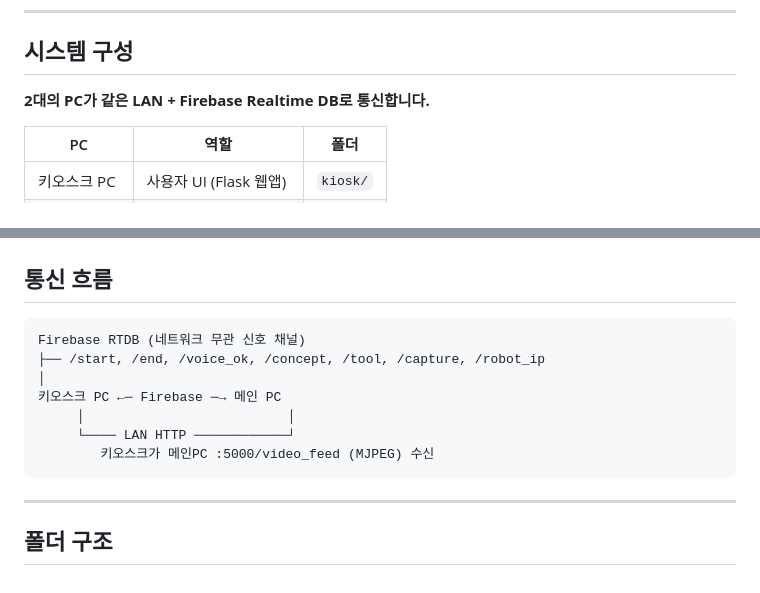
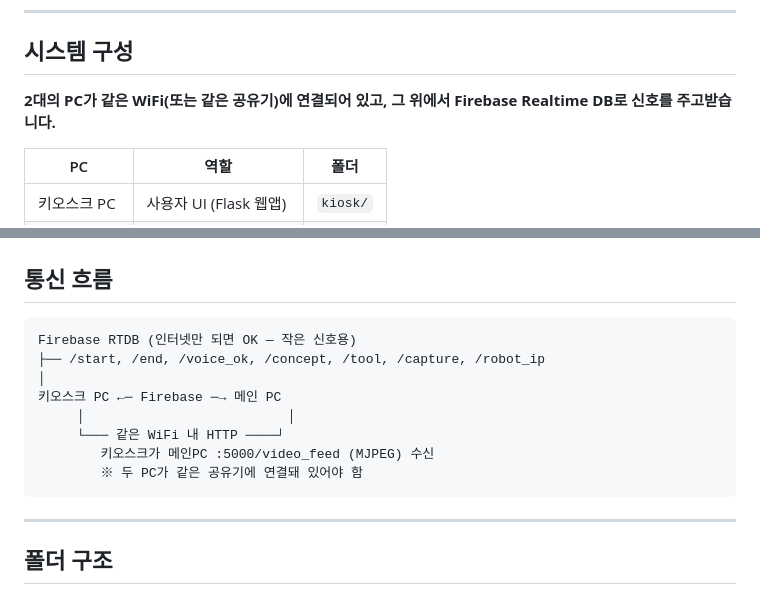
Before and after one commit to yoonseonjae/cobot2_0525, a Markdown page: README.md, 2 parts joined by grey strips. Drawn GitHub-style.

Commit message:
docs: 네트워크 요구사항 표현 명확화 (LAN → 같은 WiFi/공유기)

````diff
--- a/README.md
+++ b/README.md
@@ -14,7 +14,7 @@ Doosan M0609 협동로봇과 음성/제스처 인식을 활용한 인터랙티
 
 ## 시스템 구성
 
-**2대의 PC가 같은 LAN + Firebase Realtime DB로 통신합니다.**
+**2대의 PC가 같은 WiFi(또는 같은 공유기)에 연결되어 있고, 그 위에서 Firebase Realtime DB로 신호를 주고받습니다.**
 
 | PC | 역할 | 폴더 |
 |---|---|---|
@@ -146,13 +146,14 @@ source install/setup.bash
 ## 통신 흐름
 
 ```
-Firebase RTDB (네트워크 무관 신호 채널)
+Firebase RTDB (인터넷만 되면 OK — 작은 신호용)
 ├── /start, /end, /voice_ok, /concept, /tool, /capture, /robot_ip
 │
 키오스크 PC ←─ Firebase ─→ 메인 PC
      │                          │
-     └──── LAN HTTP ────────────┘
+     └─── 같은 WiFi 내 HTTP ────┘
         키오스크가 메인PC :5000/video_feed (MJPEG) 수신
+        ※ 두 PC가 같은 공유기에 연결돼 있어야 함
 ```
 
 ---
````
